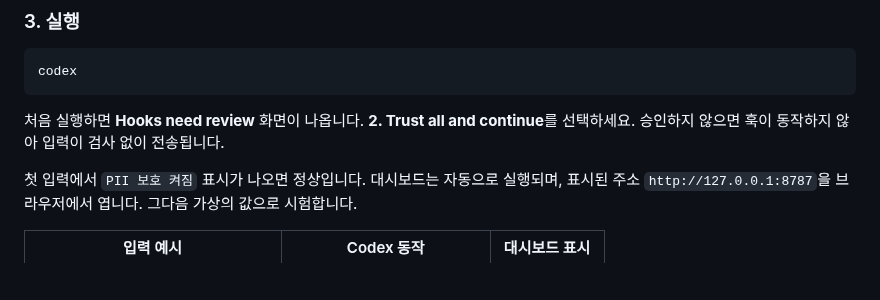
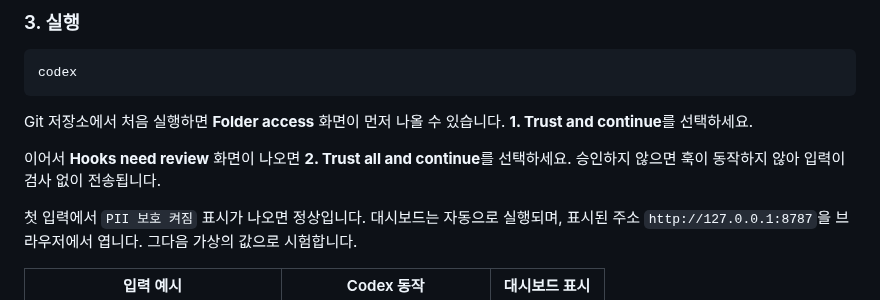
Before and after one commit to stevenkim18/2026_codyssey_freedom, a Markdown page: README.md, the part around one of its changes. GitHub-like rendering; blank space fills up the shorter version.

````diff
--- a/README.md
+++ b/README.md
@@ -178,7 +190,9 @@ codex plugin add pii-gateway@codyssey-security
 codex
 ```
 
-처음 실행하면 **Hooks need review** 화면이 나옵니다. **2. Trust all and continue**를 선택하세요. 승인하지 않으면 훅이 동작하지 않아 입력이 검사 없이 전송됩니다.
+Git 저장소에서 처음 실행하면 **Folder access** 화면이 먼저 나올 수 있습니다. **1. Trust and continue**를 선택하세요.
+
+이어서 **Hooks need review** 화면이 나오면 **2. Trust all and continue**를 선택하세요. 승인하지 않으면 훅이 동작하지 않아 입력이 검사 없이 전송됩니다.
 
 첫 입력에서 `PII 보호 켜짐` 표시가 나오면 정상입니다. 대시보드는 자동으로 실행되며, 표시된 주소 `http://127.0.0.1:8787`을 브라우저에서 엽니다. 그다음 가상의 값으로 시험합니다.
 
````
Also changed, not shown: other parts of README.md (+13 -1 lines), docs/images/codex-usage.gif (added), docs/images/install.gif (added).
